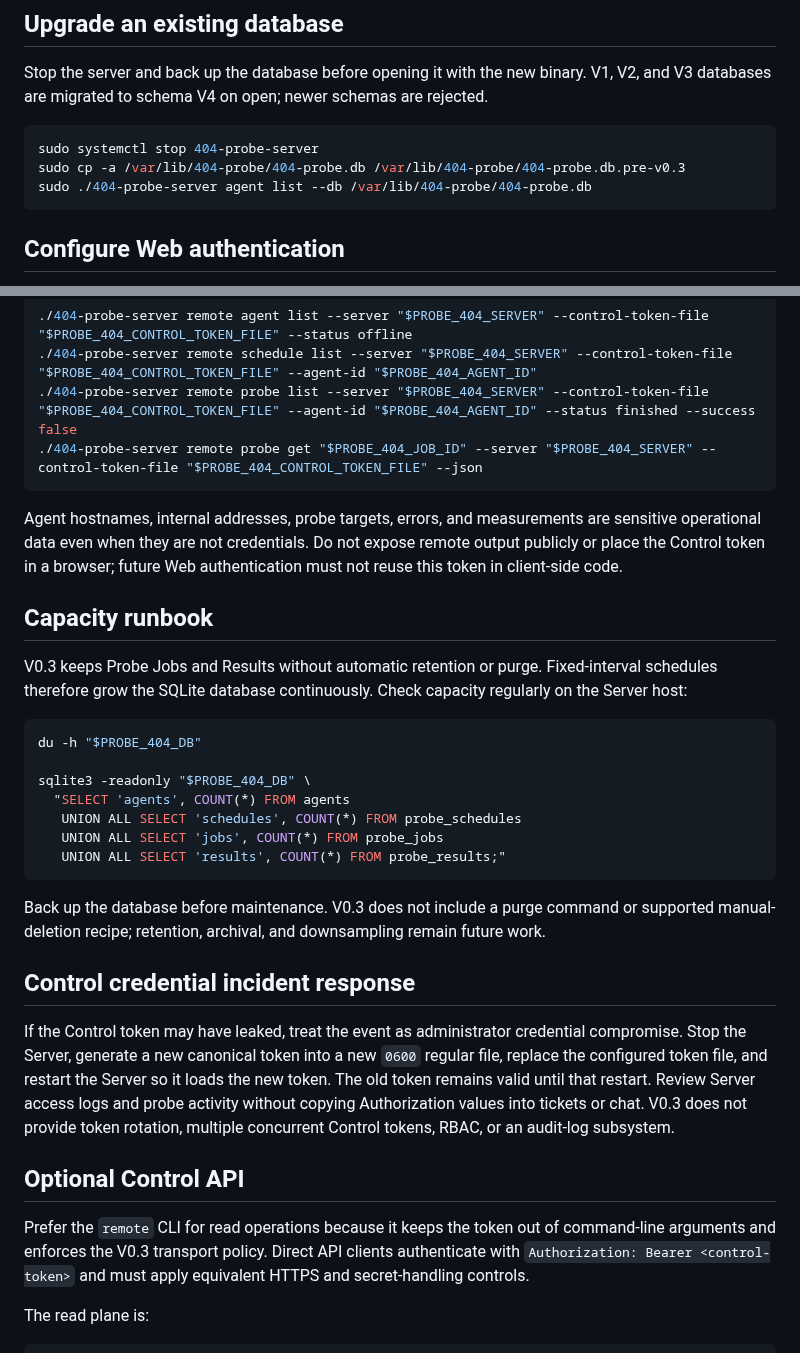
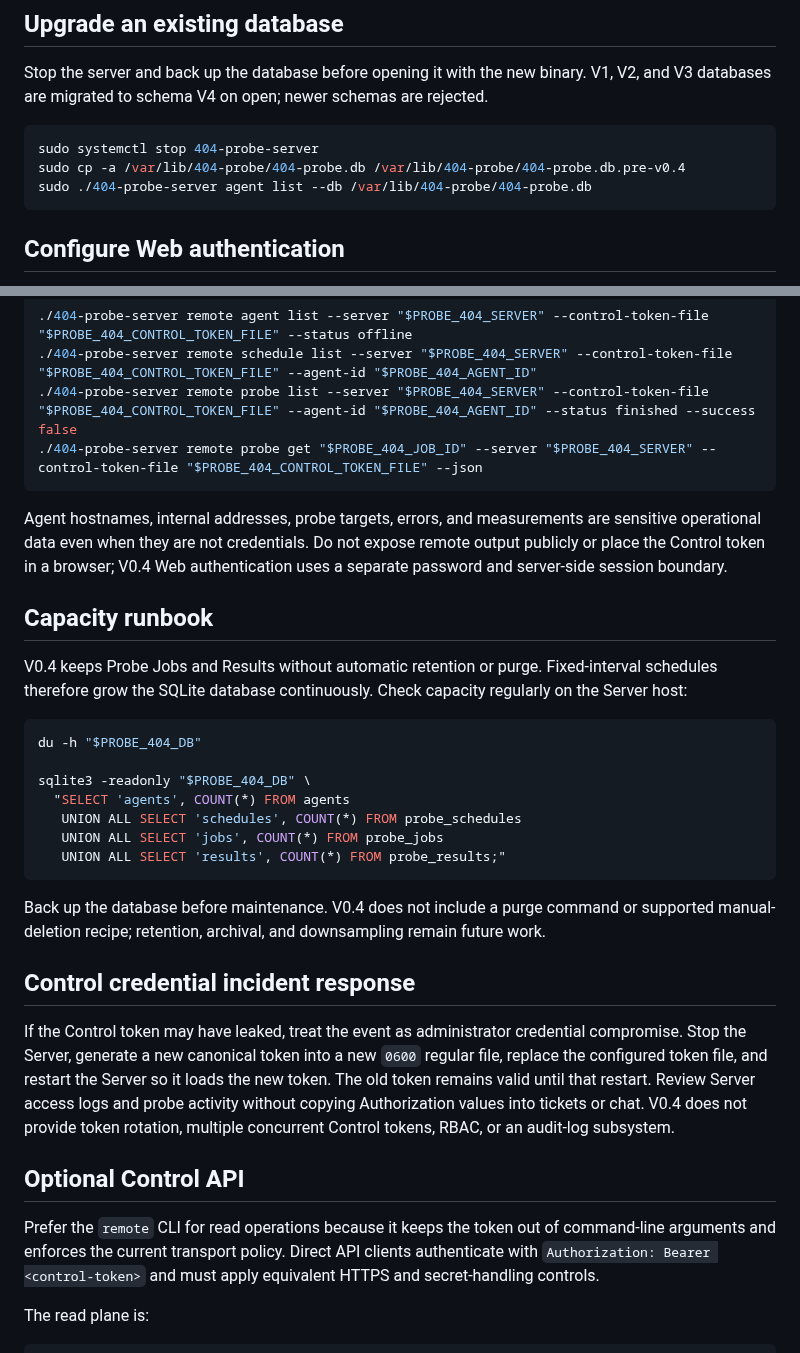
Before and after one commit to 404-git-404/404-probe, a Markdown page: README.md, 2 parts joined by grey strips. GitHub-like rendering.

Commit message:
Polish V0.4 release documentation

````diff
--- a/README.md
+++ b/README.md
@@ -20,7 +20,7 @@ Stop the server and back up the database before opening it with the new binary.
 
 ```bash
 sudo systemctl stop 404-probe-server
-sudo cp -a /var/lib/404-probe/404-probe.db /var/lib/404-probe/404-probe.db.pre-v0.3
+sudo cp -a /var/lib/404-probe/404-probe.db /var/lib/404-probe/404-probe.db.pre-v0.4
 sudo ./404-probe-server agent list --db /var/lib/404-probe/404-probe.db
 ```
 
@@ -327,11 +327,11 @@ Use the read path from broad state to the typed result without SSH or direct SQL
 ./404-probe-server remote probe get "$PROBE_404_JOB_ID" --server "$PROBE_404_SERVER" --control-token-file "$PROBE_404_CONTROL_TOKEN_FILE" --json
 ```
 
-Agent hostnames, internal addresses, probe targets, errors, and measurements are sensitive operational data even when they are not credentials. Do not expose remote output publicly or place the Control token in a browser; future Web authentication must not reuse this token in client-side code.
+Agent hostnames, internal addresses, probe targets, errors, and measurements are sensitive operational data even when they are not credentials. Do not expose remote output publicly or place the Control token in a browser; V0.4 Web authentication uses a separate password and server-side session boundary.
 
 ## Capacity runbook
 
-V0.3 keeps Probe Jobs and Results without automatic retention or purge. Fixed-interval schedules therefore grow the SQLite database continuously. Check capacity regularly on the Server host:
+V0.4 keeps Probe Jobs and Results without automatic retention or purge. Fixed-interval schedules therefore grow the SQLite database continuously. Check capacity regularly on the Server host:
 
 ```bash
 du -h "$PROBE_404_DB"
@@ -343,15 +343,15 @@ sqlite3 -readonly "$PROBE_404_DB" \
    UNION ALL SELECT 'results', COUNT(*) FROM probe_results;"
 ```
 
-Back up the database before maintenance. V0.3 does not include a purge command or supported manual-deletion recipe; retention, archival, and downsampling remain future work.
+Back up the database before maintenance. V0.4 does not include a purge command or supported manual-deletion recipe; retention, archival, and downsampling remain future work.
 
 ## Control credential incident response
 
-If the Control token may have leaked, treat the event as administrator credential compromise. Stop the Server, generate a new canonical token into a new `0600` regular file, replace the configured token file, and restart the Server so it loads the new token. The old token remains valid until that restart. Review Server access logs and probe activity without copying Authorization values into tickets or chat. V0.3 does not provide token rotation, multiple concurrent Control tokens, RBAC, or an audit-log subsystem.
+If the Control token may have leaked, treat the event as administrator credential compromise. Stop the Server, generate a new canonical token into a new `0600` regular file, replace the configured token file, and restart the Server so it loads the new token. The old token remains valid until that restart. Review Server access logs and probe activity without copying Authorization values into tickets or chat. V0.4 does not provide token rotation, multiple concurrent Control tokens, RBAC, or an audit-log subsystem.
 
 ## Optional Control API
 
-Prefer the `remote` CLI for read operations because it keeps the token out of command-line arguments and enforces the V0.3 transport policy. Direct API clients authenticate with `Authorization: Bearer <control-token>` and must apply equivalent HTTPS and secret-handling controls.
+Prefer the `remote` CLI for read operations because it keeps the token out of command-line arguments and enforces the current transport policy. Direct API clients authenticate with `Authorization: Bearer <control-token>` and must apply equivalent HTTPS and secret-handling controls.
 
 The read plane is:
 
````
